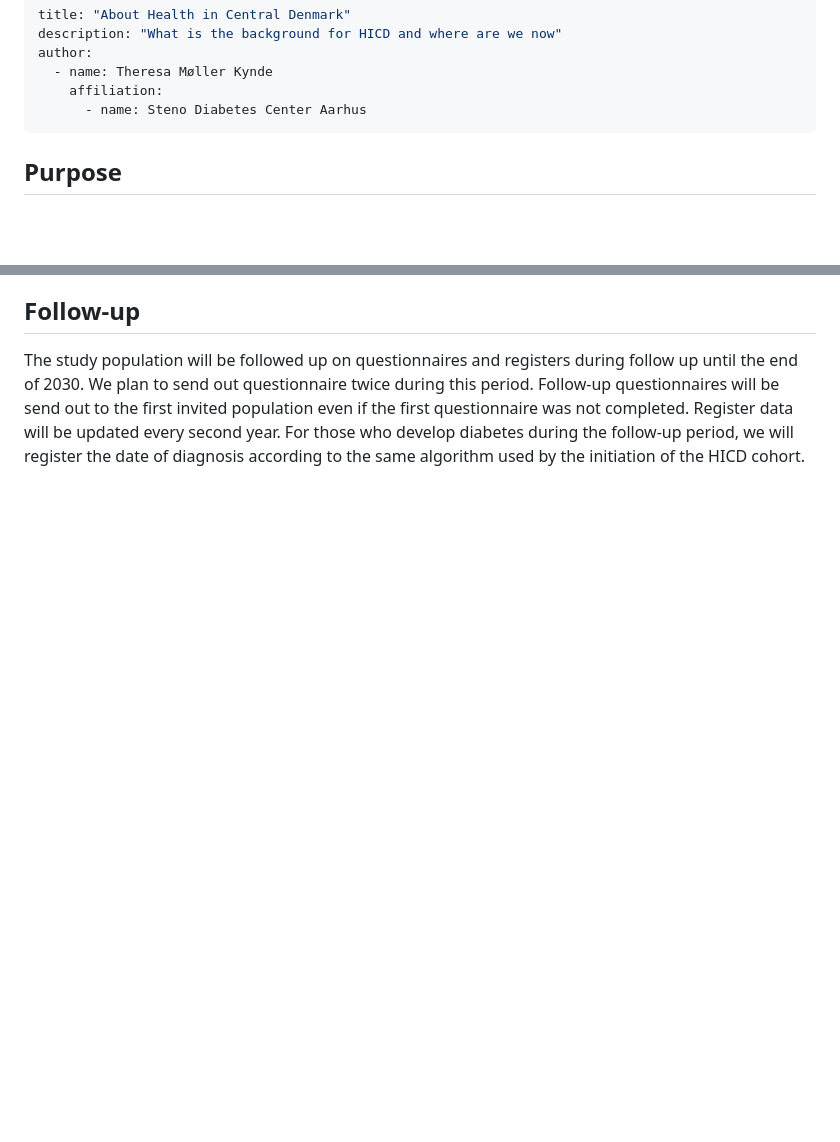
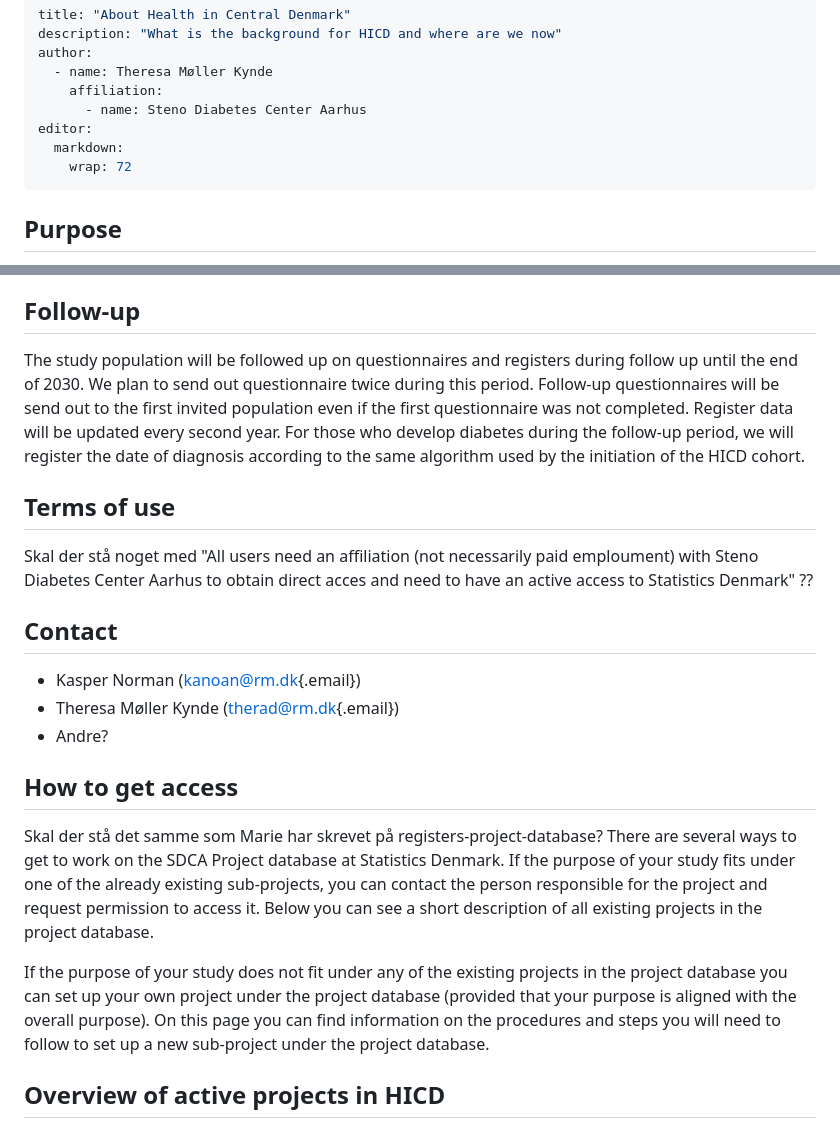
Before and after one commit to steno-aarhus/hicd, a Markdown page: hicd/index.md, 2 parts joined by grey strips. Drawn GitHub-style; blank space fills up the shorter version.

```diff
--- a/hicd/index.md
+++ b/hicd/index.md
@@ -5,6 +5,9 @@ author:
   - name: Theresa Møller Kynde
     affiliation:
       - name: Steno Diabetes Center Aarhus
+editor:
+  markdown:
+    wrap: 72
 ---
 ## Purpose
 The aim of the Health in Central Denmark cohort (HICD) is to achieve more knowledge about health and burden of disease among persons with diabetes and other chronic diseases and to follow this cohort on questionnaire and register data for development of disease and complications to diabetes over a ten-year period.
@@ -20,3 +23,19 @@ We distributed an electronic questionnaire to the eligible members of the cohort
 
 ## Follow-up
 The study population will be followed up on questionnaires and registers during follow up until the end of 2030. We plan to send out questionnaire twice during this period. Follow-up questionnaires will be send out to the first invited population even if the first questionnaire was not completed. Register data will be updated every second year. For those who develop diabetes during the follow-up period, we will register the date of diagnosis according to the same algorithm used by the initiation of the HICD cohort.
+
+## Terms of use
+Skal der stå noget med "All users need an affiliation (not necessarily paid emploument) with Steno Diabetes Center Aarhus to obtain direct acces and need to have an active access to Statistics Denmark" ??
+
+## Contact
+* Kasper Norman ([kanoan\@rm.dk](mailto:kanoan@rm.dk){.email})
+* Theresa Møller Kynde ([therad\@rm.dk](mailto:therad@rm.dk){.email})
+* Andre?
+
+## How to get access
+Skal der stå det samme som Marie har skrevet på registers-project-database?
+There are several ways to get to work on the SDCA Project database at Statistics Denmark. If the purpose of your study fits under one of the already existing sub-projects, you can contact the person responsible for the project and request permission to access it. Below you can see a short description of all existing projects in the project database.
+
+If the purpose of your study does not fit under any of the existing projects in the project database you can set up your own project under the project database (provided that your purpose is aligned with the overall purpose). On this page you can find information on the procedures and steps you will need to follow to set up a new sub-project under the project database.
+
+## Overview of active projects in HICD
```
